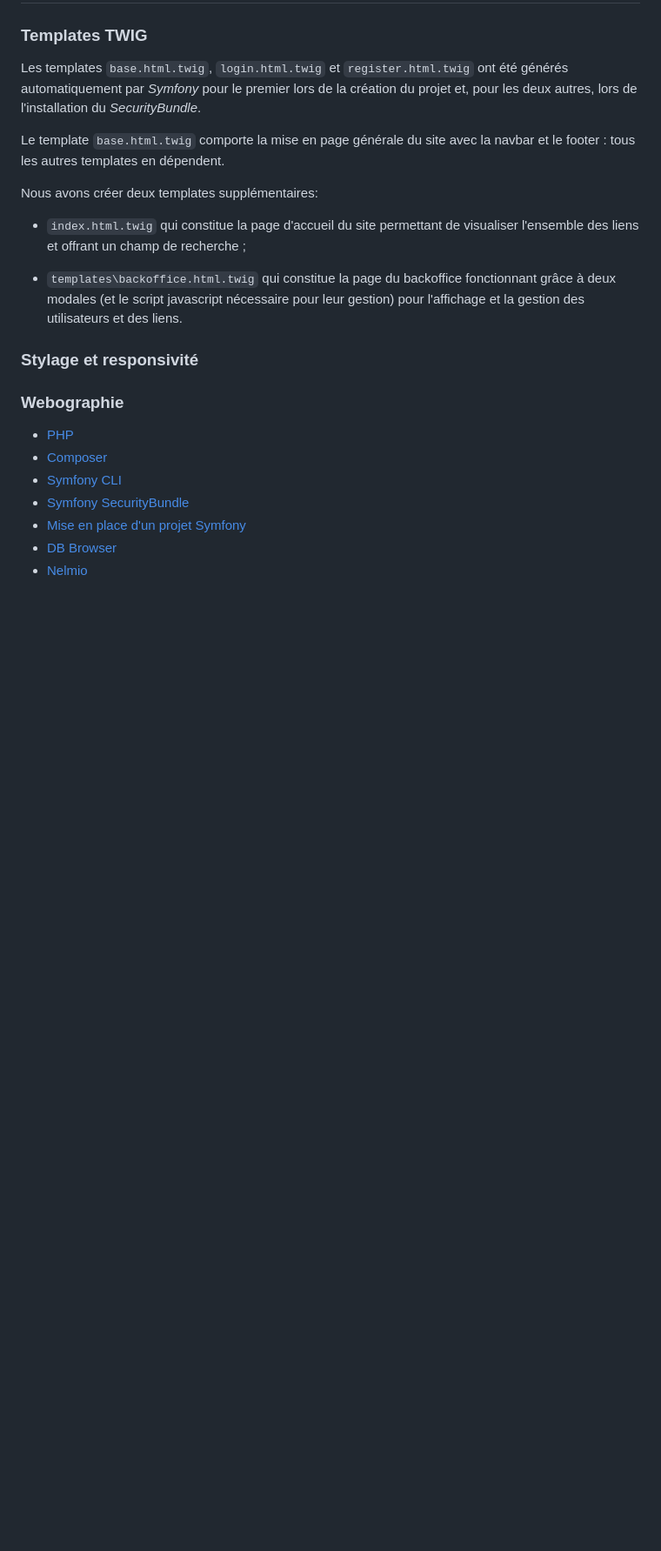
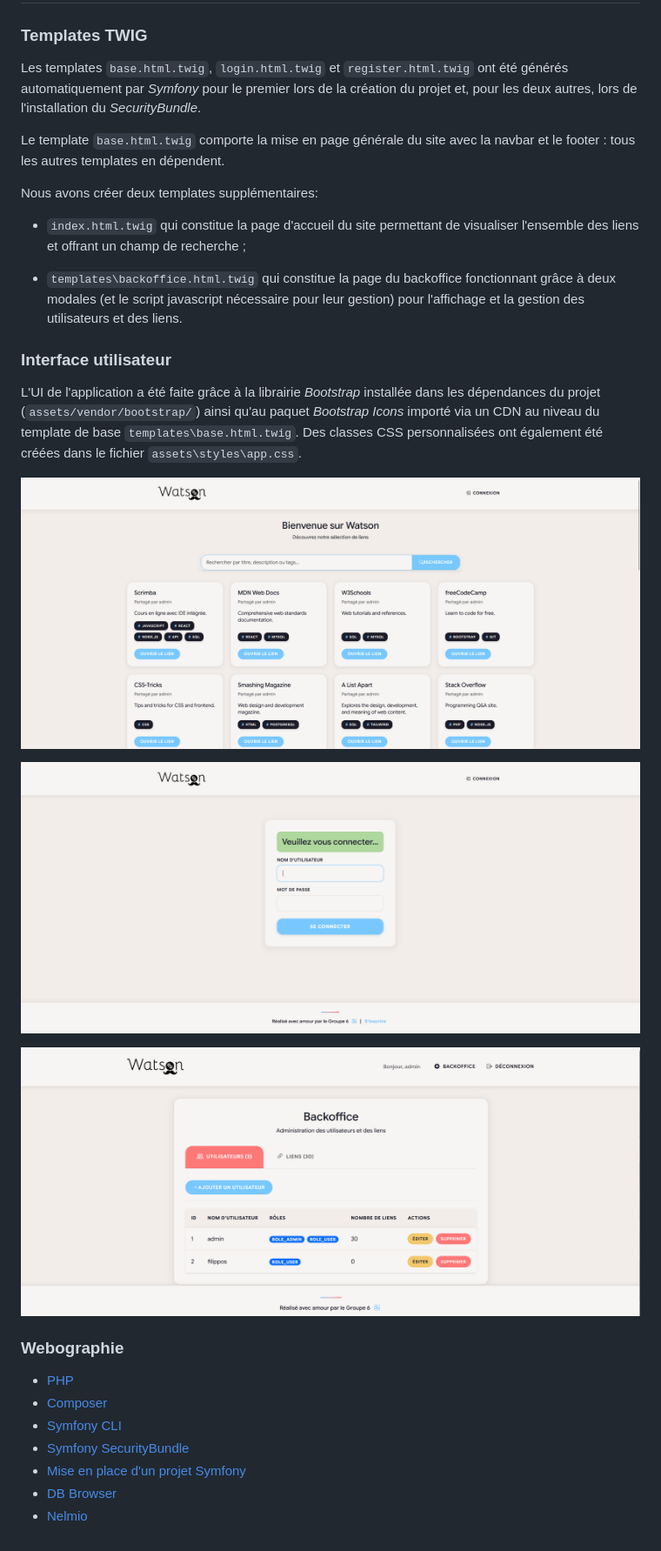
Before and after one commit to Clouddy23/UEL313-G6-S4, a Markdown page: README.md, the part around the change printed below. Shown: that part at 87% size. GitHub-like rendering; pictures changed too: docs/accueil.png (added), docs/backoffice.png (added), docs/signin.png (added); blank space fills up the shorter version.

Commit message:
Update README and improved layout

```diff
--- a/README.md
+++ b/README.md
@@ -276,7 +276,15 @@ Nous avons créer deux templates supplémentaires:
 
 - `templates\backoffice.html.twig` qui constitue la page du backoffice fonctionnant grâce à deux modales (et le script javascript nécessaire pour leur gestion) pour l'affichage et la gestion des utilisateurs et des liens.
 
-### Stylage et responsivité
+### Interface utilisateur
+
+L'UI de l'application a été faite grâce à la librairie _Bootstrap_ installée dans les dépendances du projet (`assets/vendor/bootstrap/`) ainsi qu'au paquet _Bootstrap Icons_ importé via un CDN au niveau du template de base `templates\base.html.twig`. Des classes CSS personnalisées ont également été créées dans le fichier `assets\styles\app.css`.
+
+![Accueil](/docs/accueil.png)
+
+![Connexion](/docs/signin.png)
+
+![Backoffice](/docs/backoffice.png)
 
 ### Webographie
 
```
Also changed, not shown: other parts of README.md (+3 -3 lines), 3 other files.
